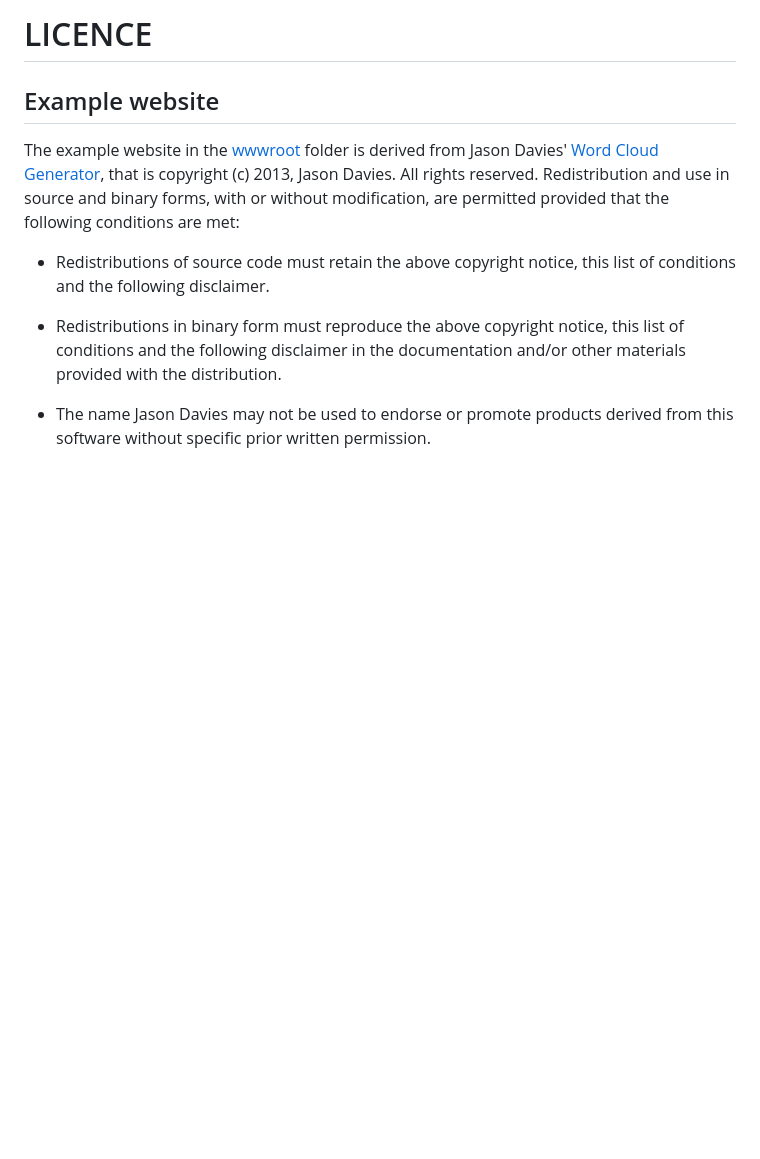
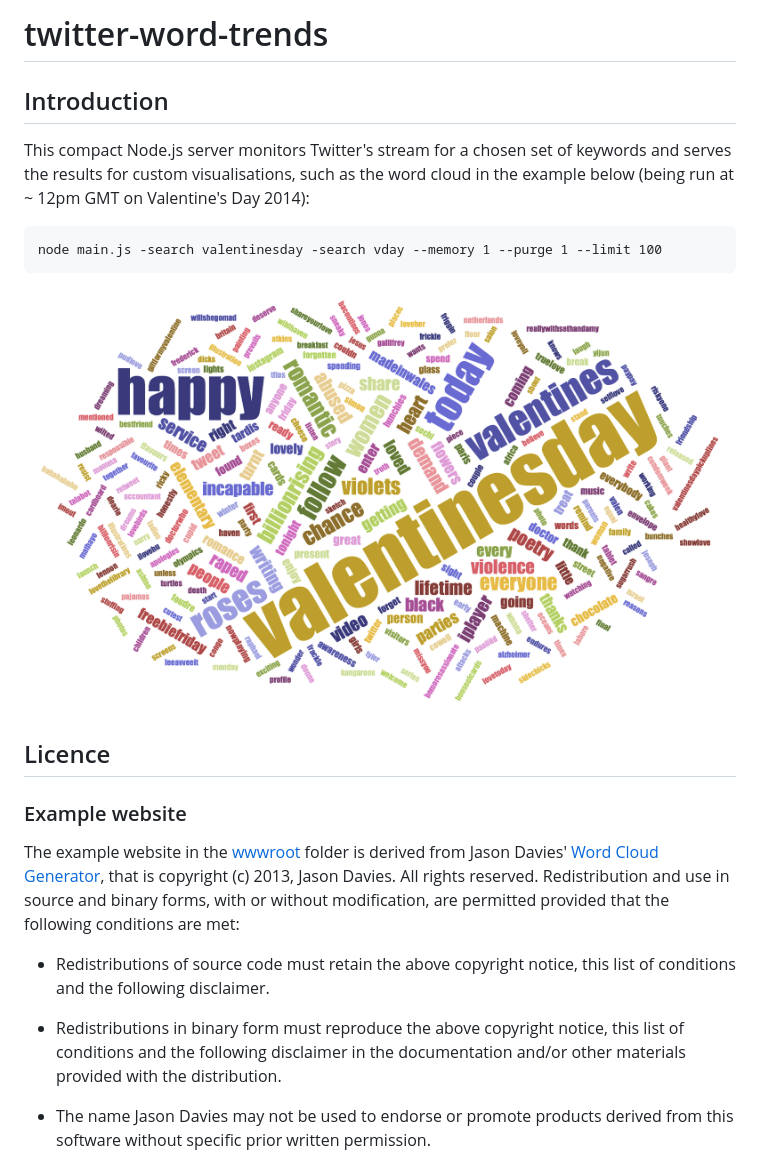
Before and after one commit to giacecco/twitter-word-trends, a Markdown page: README.md, the part around the change printed below. Drawn GitHub-style; pictures changed too: docs/screenshot1.png (added); blank space fills up the shorter version.

Commit message:
Better documentation

```diff
--- a/LICENCE.md
+++ b/README.md
@@ -1,6 +1,17 @@
-# LICENCE
+twitter-word-trends
+===================
 
-## Example website
+## Introduction
+
+This compact Node.js server monitors Twitter's stream for a chosen set of keywords and serves the results for custom visualisations, such as the word cloud in the example below (being run at ~ 12pm GMT on Valentine's Day 2014):
+
+    node main.js -search valentinesday -search vday --memory 1 --purge 1 --limit 100
+
+![example screenshot](docs/screenshot1.png)
+
+## Licence
+
+### Example website
 
 The example website in the [wwwroot](wwwroot/) folder is derived from Jason Davies' [Word Cloud Generator](http://www.jasondavies.com/wordcloud/), that is copyright (c) 2013, Jason Davies. All rights reserved. Redistribution and use in source and binary forms, with or without modification, are permitted provided that the following conditions are met:
 
```
Also changed, not shown: other parts of README.md (+1 -1 lines), 1 other file.
